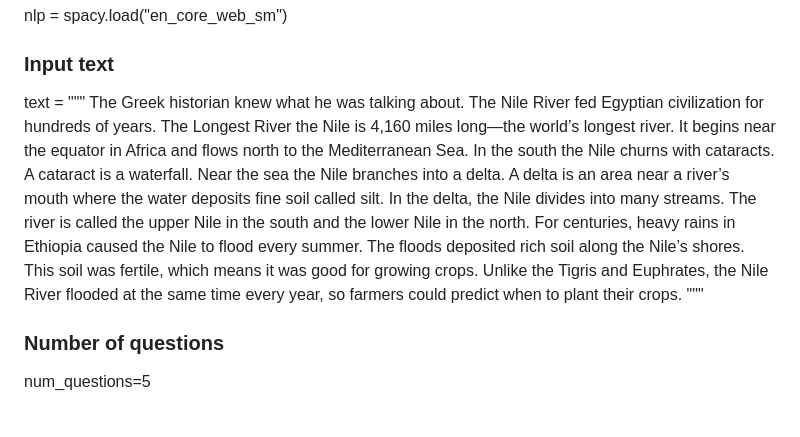
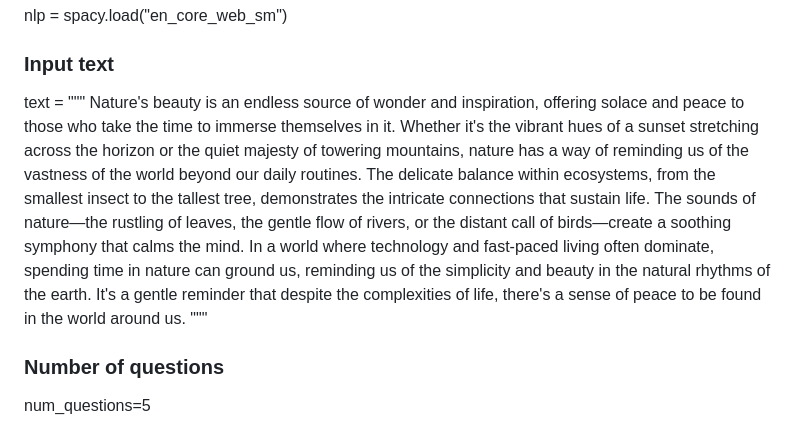
Before and after one commit to ouibhav/MCQ-Generator, a Markdown page: README.md, the part around the change. GitHub-like rendering.

```diff
--- a/README.md
+++ b/README.md
@@ -19,7 +19,7 @@ nlp = spacy.load("en_core_web_sm")
 ### Input text
 
 text = """
-The Greek historian knew what he was talking about. The Nile River fed Egyptian civilization for hundreds of years. The Longest River the Nile is 4,160 miles long—the world’s longest river. It begins near the equator in Africa and flows north to the Mediterranean Sea. In the south the Nile churns with cataracts. A cataract is a waterfall. Near the sea the Nile branches into a delta. A delta is an area near a river’s mouth where the water deposits fine soil called silt. In the delta, the Nile divides into many streams. The river is called the upper Nile in the south and the lower Nile in the north. For centuries, heavy rains in Ethiopia caused the Nile to flood every summer. The floods deposited rich soil along the Nile’s shores. This soil was fertile, which means it was good for growing crops. Unlike the Tigris and Euphrates, the Nile River flooded at the same time every year, so farmers could predict when to plant their crops.
+Nature's beauty is an endless source of wonder and inspiration, offering solace and peace to those who take the time to immerse themselves in it. Whether it's the vibrant hues of a sunset stretching across the horizon or the quiet majesty of towering mountains, nature has a way of reminding us of the vastness of the world beyond our daily routines. The delicate balance within ecosystems, from the smallest insect to the tallest tree, demonstrates the intricate connections that sustain life. The sounds of nature—the rustling of leaves, the gentle flow of rivers, or the distant call of birds—create a soothing symphony that calms the mind. In a world where technology and fast-paced living often dominate, spending time in nature can ground us, reminding us of the simplicity and beauty in the natural rhythms of the earth. It's a gentle reminder that despite the complexities of life, there's a sense of peace to be found in the world around us.
 """
 ### Number of questions
 num_questions=5
```
